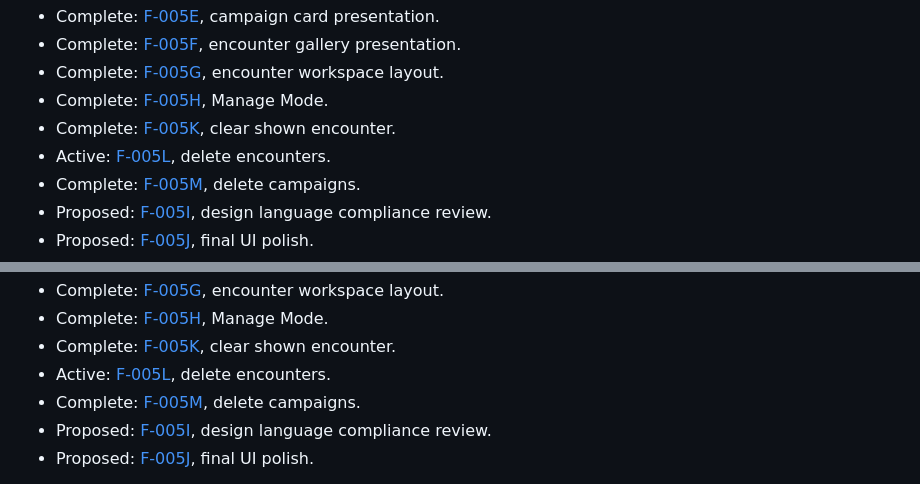
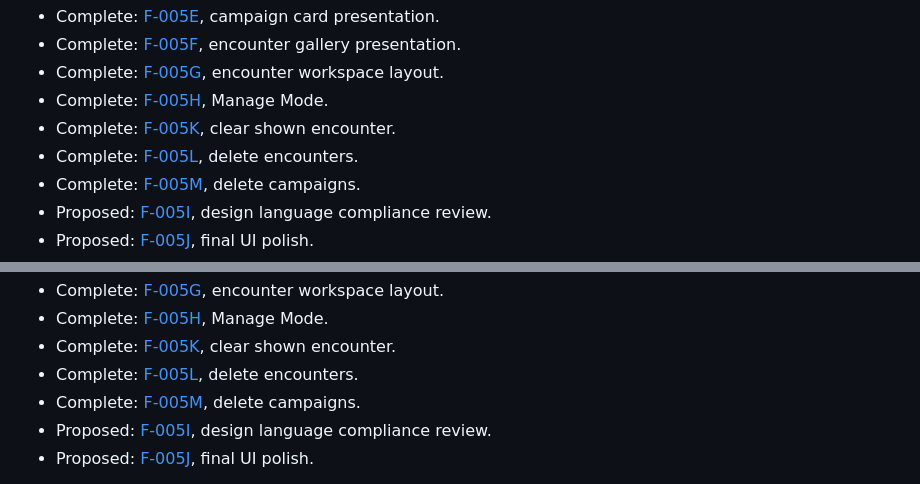
Before and after one commit to TheFirstCaptain/TabletopFog, a Markdown page: docs/roadmap.md, 2 parts joined by grey strips. Rendered like a GitHub page.

```diff
--- a/docs/roadmap.md
+++ b/docs/roadmap.md
@@ -137,7 +137,7 @@ Planned focused UI polish sequence before fog:
 - Complete: [F-005G](./features/F-005G.md), encounter workspace layout.
 - Complete: [F-005H](./features/F-005H.md), Manage Mode.
 - Complete: [F-005K](./features/F-005K.md), clear shown encounter.
-- Active: [F-005L](./features/F-005L.md), delete encounters.
+- Complete: [F-005L](./features/F-005L.md), delete encounters.
 - Complete: [F-005M](./features/F-005M.md), delete campaigns.
 - Proposed: [F-005I](./features/F-005I.md), design language compliance review.
 - Proposed: [F-005J](./features/F-005J.md), final UI polish.
@@ -154,7 +154,7 @@ Status:
 - Complete: [F-005G](./features/F-005G.md), encounter workspace layout.
 - Complete: [F-005H](./features/F-005H.md), Manage Mode.
 - Complete: [F-005K](./features/F-005K.md), clear shown encounter.
-- Active: [F-005L](./features/F-005L.md), delete encounters.
+- Complete: [F-005L](./features/F-005L.md), delete encounters.
 - Complete: [F-005M](./features/F-005M.md), delete campaigns.
 - Proposed: [F-005I](./features/F-005I.md), design language compliance review.
 - Proposed: [F-005J](./features/F-005J.md), final UI polish.
```
Also changed, not shown: docs/features/F-005L.md (+32 -2 lines), docs/features/FEATURE_TRACKER.md (+1 -1 lines).
